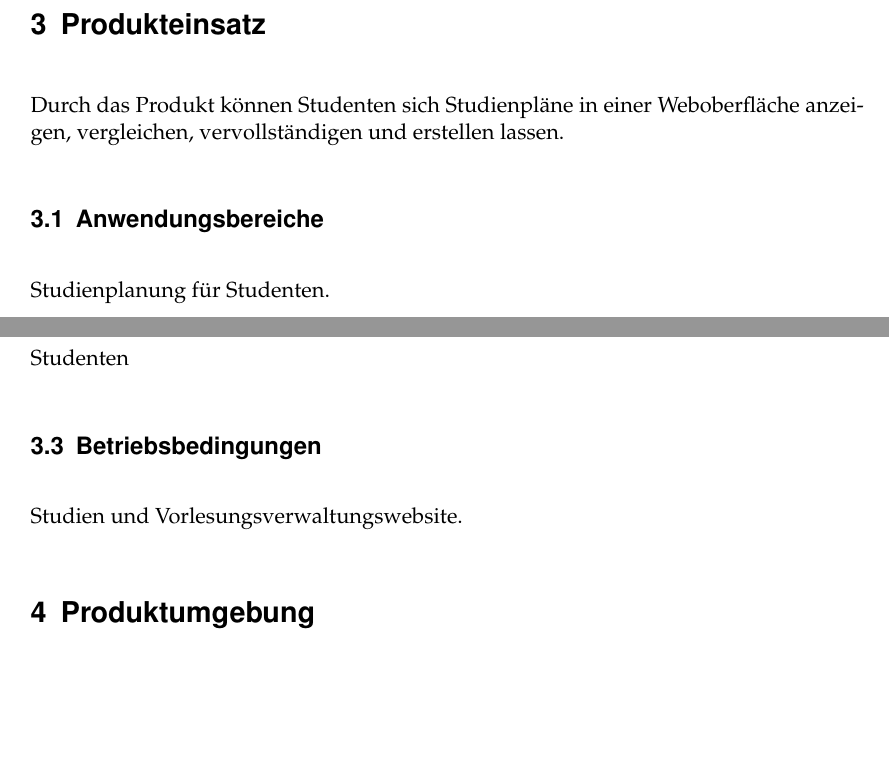
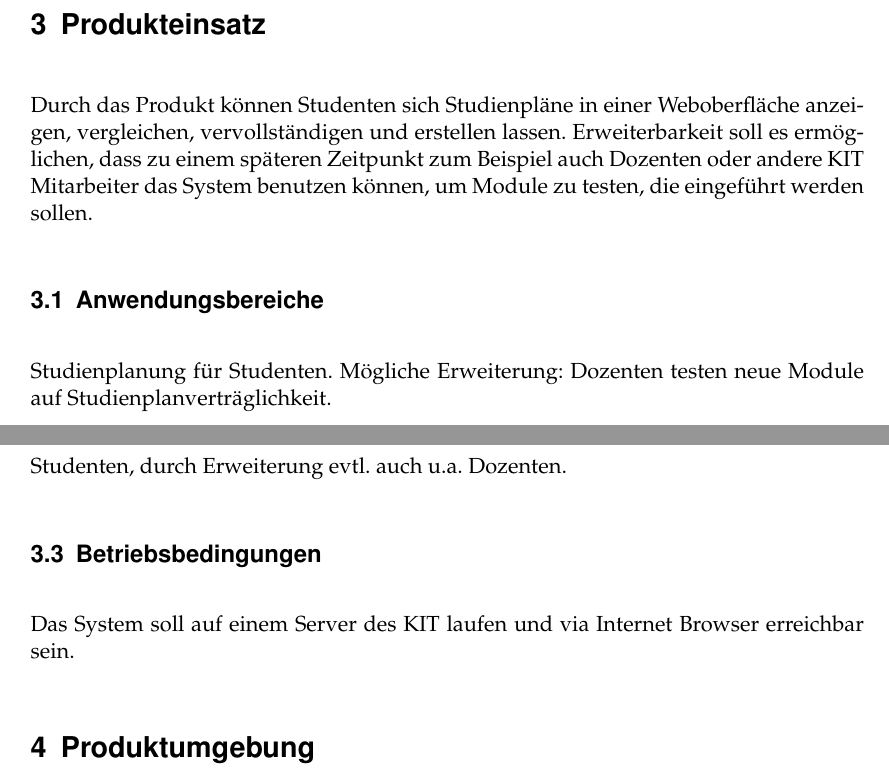
Before and after one commit to PSE-WS1617-IPD-Workflow/PSE_WS1617_IPD_Boehm_Studienplan, a LaTeX document (Pflichtenheft/Pflichtenheft/Pflichtenheft.tex, which reads Pflichtenheft/Pflichtenheft/content/product_use.tex): two parts of pages 6 and 7 of 11, joined at a grey line, cut so that both start at the same text, the shorter picture padded with empty space. Compiled offline with pdfLaTeX.

Commit message:
moved both protocolls in same folder and named them in similar fassion edited Produkteinsatz section

```diff
--- a/Pflichtenheft/Pflichtenheft/content/product_use.tex
+++ b/Pflichtenheft/Pflichtenheft/content/product_use.tex
@@ -1,10 +1,10 @@
 \section{Produkteinsatz}
-Durch das Produkt können Studenten sich Studienpläne in einer Weboberfläche anzeigen, vergleichen, vervollständigen und erstellen lassen.
+Durch das Produkt können Studenten sich Studienpläne in einer Weboberfläche anzeigen, vergleichen, vervollständigen und erstellen lassen. Erweiterbarkeit soll es ermöglichen, dass zu einem späteren Zeitpunkt zum Beispiel auch Dozenten oder andere KIT Mitarbeiter das System benutzen können, um Module zu testen, die eingeführt werden sollen.
 
 \subsection{Anwendungsbereiche}
-Studienplanung für Studenten.
+Studienplanung für Studenten. Mögliche Erweiterung: Dozenten testen neue Module auf Studienplanverträglichkeit.
 
 \subsection{Zielgruppen}
-Studenten
+Studenten, durch Erweiterung evtl. auch u.a. Dozenten.
 \subsection{Betriebsbedingungen}
-Studien und Vorlesungsverwaltungswebsite.
+Das System soll auf einem Server des KIT laufen und via Internet Browser erreichbar sein.
```
Also changed, not shown: Protokolle/2016_11.17.txt (renamed from Protokolle/17.11.16.txt), Protokolle/2016_11_16.txt (renamed from Pflichtenheft/Protokolle/16_11_16.txt).
